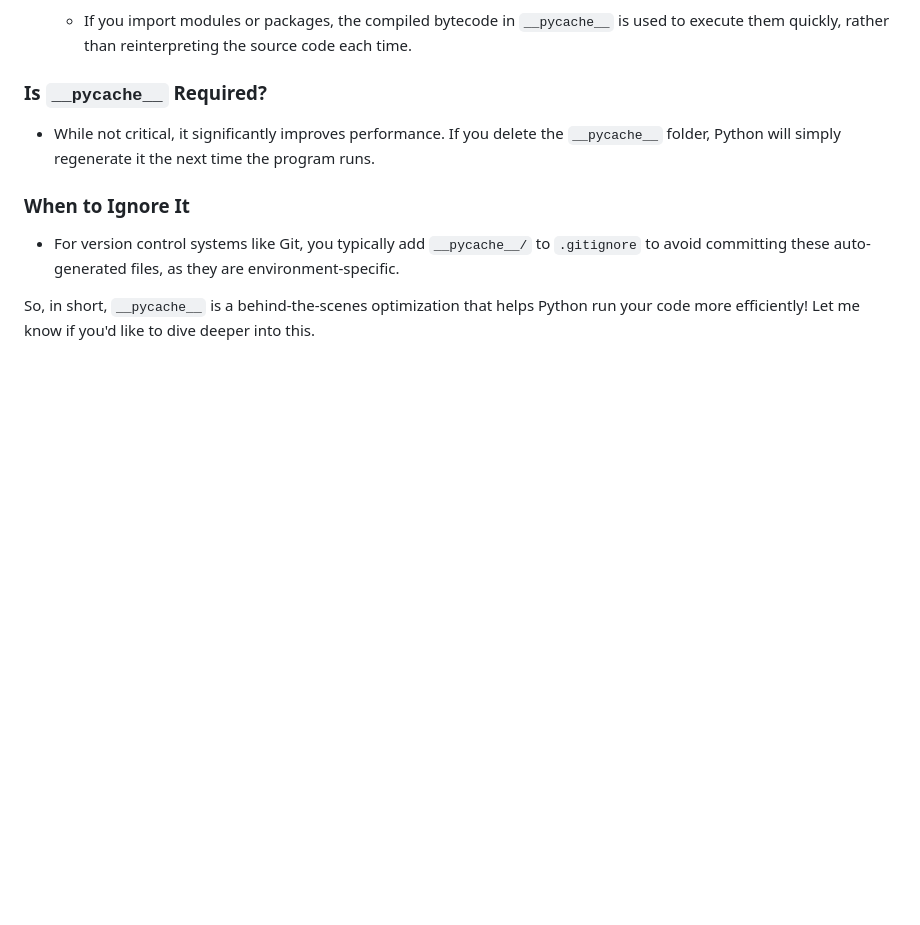
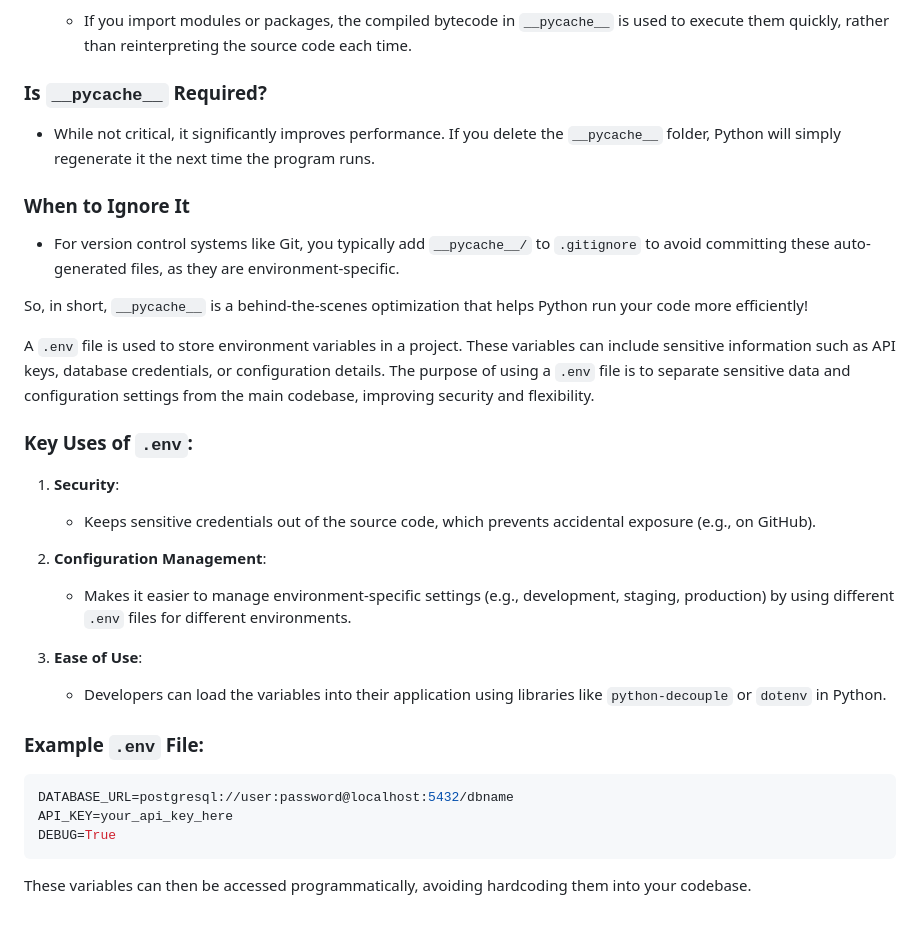
Before and after one commit to saifimd1234/ML_network_security, a Markdown page: Learnings.md, the part around the change. GitHub-like rendering; blank space fills up the shorter version.

Commit message:
Update Leanrings to know the use of .env

````diff
--- a/Learnings.md
+++ b/Learnings.md
@@ -215,4 +215,25 @@ The `__pycache__` directory is automatically created by Python when you run a sc
 ### **When to Ignore It**
 - For version control systems like Git, you typically add `__pycache__/` to `.gitignore` to avoid committing these auto-generated files, as they are environment-specific.
 
-So, in short, `__pycache__` is a behind-the-scenes optimization that helps Python run your code more efficiently! Let me know if you'd like to dive deeper into this.
+So, in short, `__pycache__` is a behind-the-scenes optimization that helps Python run your code more efficiently!
+
+A `.env` file is used to store environment variables in a project. These variables can include sensitive information such as API keys, database credentials, or configuration details. The purpose of using a `.env` file is to separate sensitive data and configuration settings from the main codebase, improving security and flexibility.
+
+### **Key Uses of `.env`**:
+1. **Security**:
+   - Keeps sensitive credentials out of the source code, which prevents accidental exposure (e.g., on GitHub).
+
+2. **Configuration Management**:
+   - Makes it easier to manage environment-specific settings (e.g., development, staging, production) by using different `.env` files for different environments.
+
+3. **Ease of Use**:
+   - Developers can load the variables into their application using libraries like `python-decouple` or `dotenv` in Python.
+
+### Example `.env` File:
+```env
+DATABASE_URL=postgresql://user:password@localhost:5432/dbname
+API_KEY=your_api_key_here
+DEBUG=True
+```
+
+These variables can then be accessed programmatically, avoiding hardcoding them into your codebase.
````
